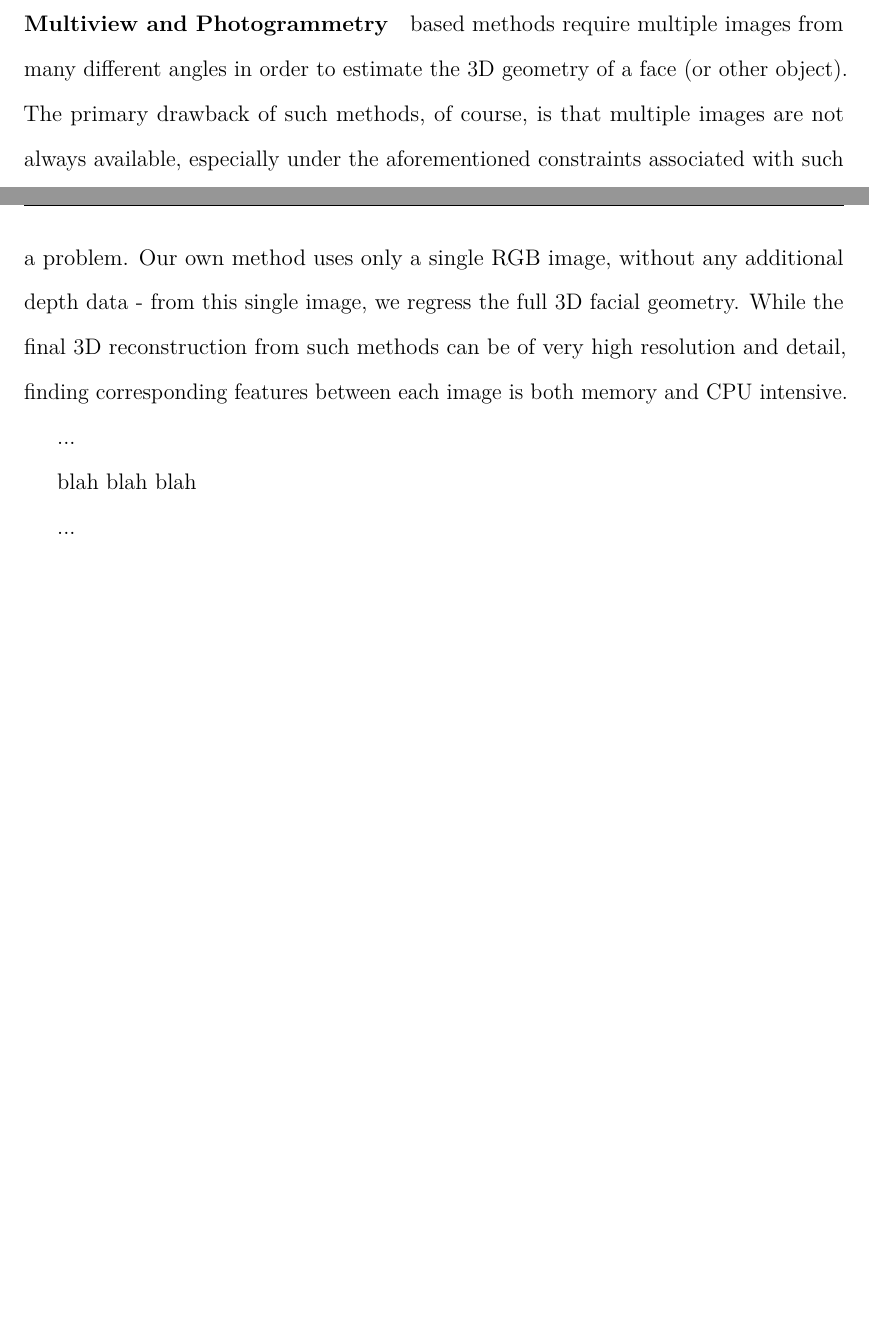
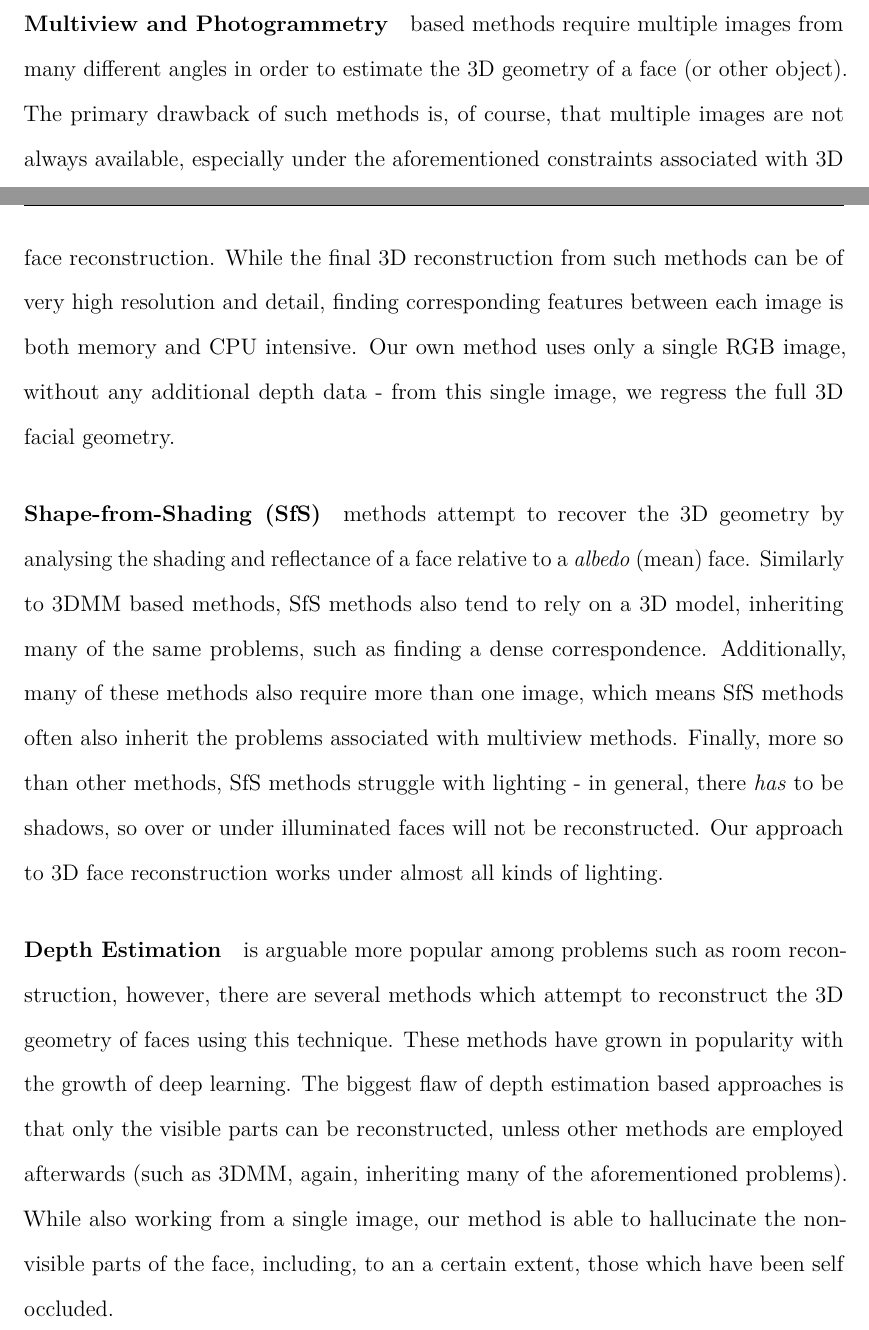
Before and after one commit to AaronJackson/thesis, a LaTeX thesis (thesis.tex, which reads chapter_introduction/main.tex): two parts of pages 12 and 13 of 91 before the commit and two parts of pages 12 and 13 of 92 after it, joined at a grey line, cut so that both start at the same text, the shorter picture padded with empty space. Compiled offline with pdfLaTeX.

Commit message:
Bulked out introduction - more to do

```diff
--- a/chapter_introduction/main.tex
+++ b/chapter_introduction/main.tex
@@ -55,25 +55,38 @@ directly fine details in clothing.
 \paragraph{Multiview and Photogrammetry} based methods require
 multiple images from many different angles in order to estimate the 3D
 geometry of a face (or other object). The primary drawback of such
-methods, of course, is that multiple images are not always available,
-especially under the aforementioned constraints associated with such a
-problem. Our own method uses only a single RGB image, without any
+methods is, of course, that multiple images are not always available,
+especially under the aforementioned constraints associated with 3D
+face reconstruction. While the final 3D reconstruction from such
+methods can be of very high resolution and detail, finding
+corresponding features between each image is both memory and CPU
+intensive. Our own method uses only a single RGB image, without any
 additional depth data - from this single image, we regress the full 3D
-facial geometry. While the final 3D reconstruction from such methods
-can be of very high resolution and detail, finding corresponding
-features between each image is both memory and CPU intensive.
+facial geometry.
 
-...
+\paragraph{Shape-from-Shading (SfS)} methods attempt to recover the 3D
+geometry by analysing the shading and reflectance of a face relative
+to a \textit{albedo} (mean) face. Similarly to 3DMM based methods, SfS
+methods also tend to rely on a 3D model, inheriting many of the same
+problems, such as finding a dense correspondence. Additionally, many
+of these methods also require more than one image, which means SfS
+methods often also inherit the problems associated with multiview
+methods. Finally, more so than other methods, SfS methods struggle
+with lighting - in general, there \textit{has} to be shadows, so over
+or under illuminated faces will not be reconstructed. Our approach to
+3D face reconstruction works under almost all kinds of lighting.
 
-
-blah blah blah
-
-
-...
-
-% Multiview
-
-% Shape from Shading
+\paragraph{Depth Estimation} is arguable more popular among problems
+such as room reconstruction, however, there are several methods which
+attempt to reconstruct the 3D geometry of faces using this
+technique. These methods have grown in popularity with the growth of
+deep learning. The biggest flaw of depth estimation based approaches
+is that only the visible parts can be reconstructed, unless other
+methods are employed afterwards (such as 3DMM, again, inheriting many
+of the aforementioned problems). While also working from a single
+image, our method is able to hallucinate the non-visible parts of the
+face, including, to an a certain extent, those which have been self
+occluded.
 
 % Depth Estimation
 
```
Also changed, not shown: chapter_introduction/main.tex (2 more changed lines).
